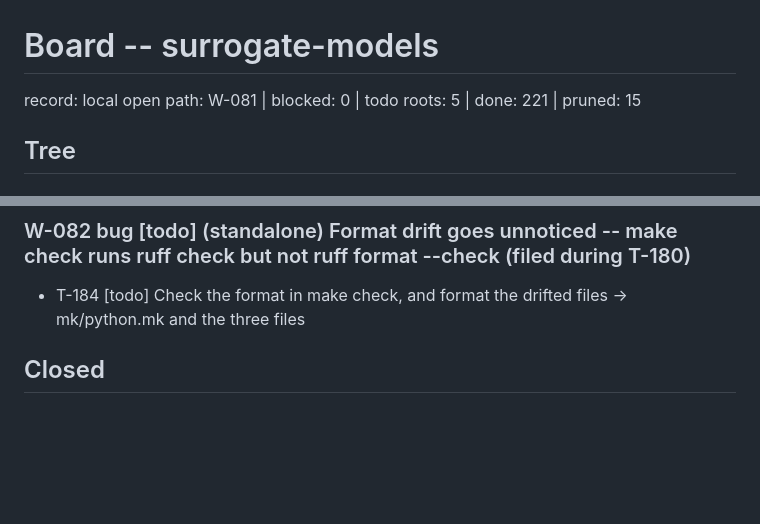
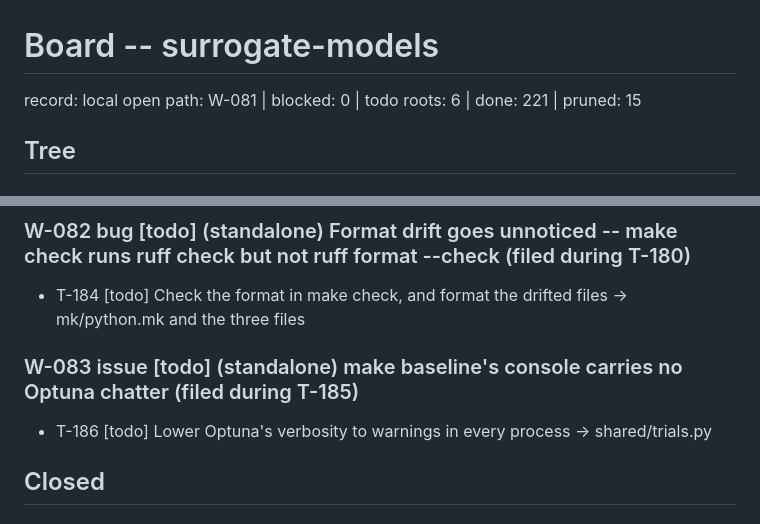
Before and after one commit to dpopchev/surrogate-models, a Markdown page: .board/BOARD.md, 2 parts joined by grey strips. GitHub-like rendering; blank space fills up the shorter version.

Commit message:
chore: file standalone W-083, Optuna's INFO lines on the console

```diff
--- a/.board/BOARD.md
+++ b/.board/BOARD.md
@@ -1,6 +1,6 @@
 # Board -- surrogate-models
 record: local
-open path: W-081   | blocked: 0 | todo roots: 5 | done: 221 | pruned: 15
+open path: W-081   | blocked: 0 | todo roots: 6 | done: 221 | pruned: 15
 
 ## Tree
 
@@ -144,6 +144,10 @@ open path: W-081   | blocked: 0 | todo roots: 5 | done: 221 | pruned: 15
 ### W-082 bug [todo] (standalone) Format drift goes unnoticed -- make check runs ruff check but not ruff format --check   (filed during T-180)
 
 - T-184 [todo] Check the format in make check, and format the drifted files -> mk/python.mk and the three files
+
+### W-083 issue [todo] (standalone) make baseline's console carries no Optuna chatter   (filed during T-185)
+
+- T-186 [todo] Lower Optuna's verbosity to warnings in every process -> shared/trials.py
 
 ## Closed
 
```
Also changed, not shown: other parts of .board/BOARD.md (+3 -1 lines), .board/items/T-186.md (added, +21 -0 lines), .board/items/W-083.md (added, +23 -0 lines).
